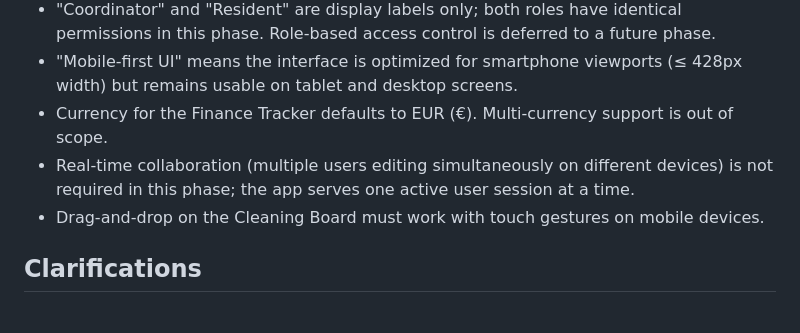
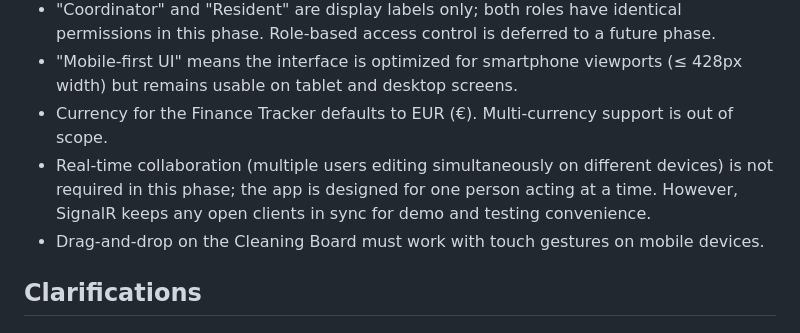
Before and after one commit to PhilippeSteinbach/OpenFlat, a Markdown page: specs/001-openflat-foundation/spec.md, the part around the change. GitHub-like rendering.

```diff
--- a/specs/001-openflat-foundation/spec.md
+++ b/specs/001-openflat-foundation/spec.md
@@ -13,7 +13,7 @@
 - "Coordinator" and "Resident" are display labels only; both roles have identical permissions in this phase. Role-based access control is deferred to a future phase.
 - "Mobile-first UI" means the interface is optimized for smartphone viewports (≤ 428px width) but remains usable on tablet and desktop screens.
 - Currency for the Finance Tracker defaults to EUR (€). Multi-currency support is out of scope.
-- Real-time collaboration (multiple users editing simultaneously on different devices) is not required in this phase; the app serves one active user session at a time.
+- Real-time collaboration (multiple users editing simultaneously on different devices) is not required in this phase; the app is designed for one person acting at a time. However, SignalR keeps any open clients in sync for demo and testing convenience.
 - Drag-and-drop on the Cleaning Board must work with touch gestures on mobile devices.
 
 ## Clarifications
```
Also changed, not shown: .specify/memory/constitution.md (+13 -13 lines), specs/001-openflat-foundation/plan.md (+1 -1 lines).
